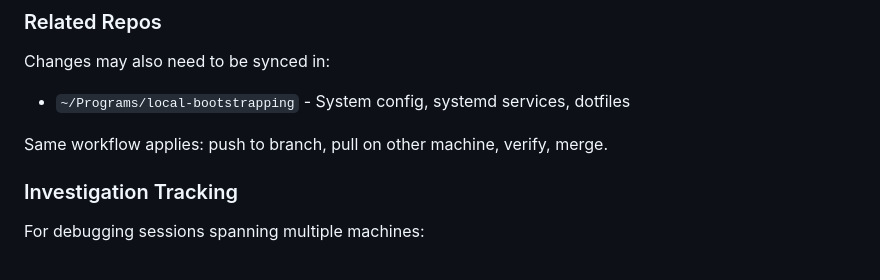
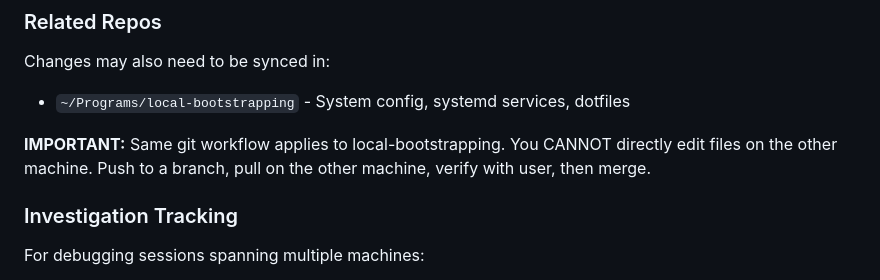
Before and after one commit to prabhanshu11/omarchy-voice-typing, a Markdown page: README.md, the part around the change. Rendered like a GitHub page.

Commit message:
[voice-typing] Clarify: git sync applies to local-bootstrapping too
Cannot directly edit files on other machine - must push/pull via git

Co-Authored-By: Claude Opus 4.5 <noreply@anthropic.com>

```diff
--- a/README.md
+++ b/README.md
@@ -132,7 +132,7 @@ This project runs on multiple machines (desktop + laptop). **Git is the ONLY syn
 Changes may also need to be synced in:
 - `~/Programs/local-bootstrapping` - System config, systemd services, dotfiles
 
-Same workflow applies: push to branch, pull on other machine, verify, merge.
+**IMPORTANT:** Same git workflow applies to local-bootstrapping. You CANNOT directly edit files on the other machine. Push to a branch, pull on the other machine, verify with user, then merge.
 
 ### Investigation Tracking
 For debugging sessions spanning multiple machines:
```
